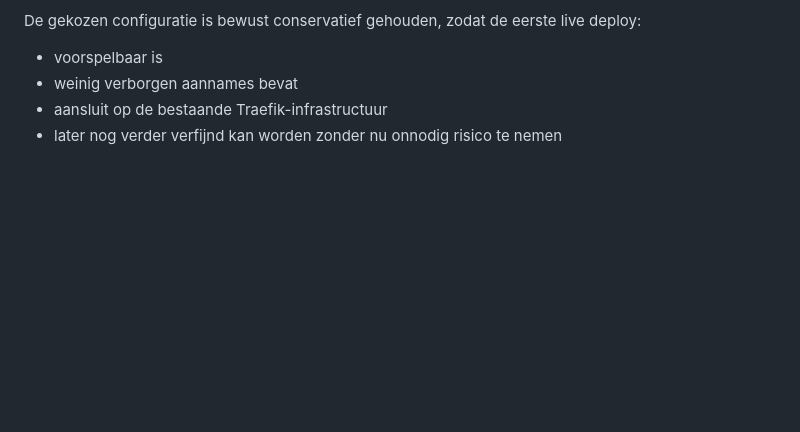
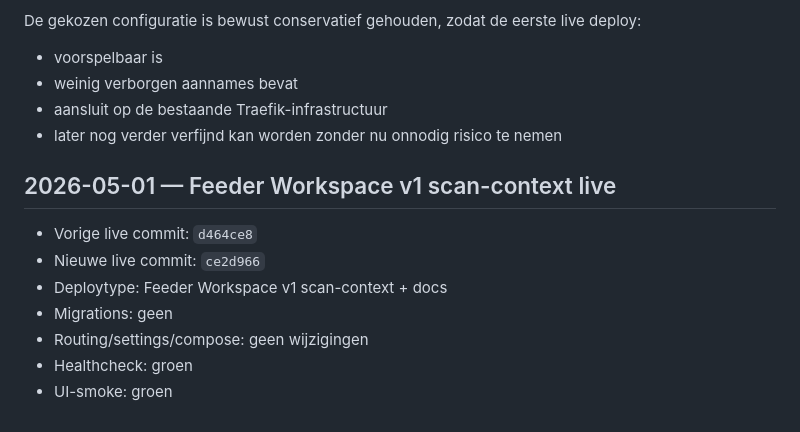
Before and after one commit to Hank-chinasky/marketing-monitor-v2, a Markdown page: docs/DEPLOY_HISTORY.md, the part around the change. Drawn GitHub-style; blank space fills up the shorter version.

Commit message:
docs: record feeder scan context deploy

```diff
--- a/docs/DEPLOY_HISTORY.md
+++ b/docs/DEPLOY_HISTORY.md
@@ -165,3 +165,13 @@ De gekozen configuratie is bewust conservatief gehouden, zodat de eerste live de
 - weinig verborgen aannames bevat
 - aansluit op de bestaande Traefik-infrastructuur
 - later nog verder verfijnd kan worden zonder nu onnodig risico te nemen
+
+## 2026-05-01 — Feeder Workspace v1 scan-context live
+
+- Vorige live commit: `d464ce8`
+- Nieuwe live commit: `ce2d966`
+- Deploytype: Feeder Workspace v1 scan-context + docs
+- Migrations: geen
+- Routing/settings/compose: geen wijzigingen
+- Healthcheck: groen
+- UI-smoke: groen
```
